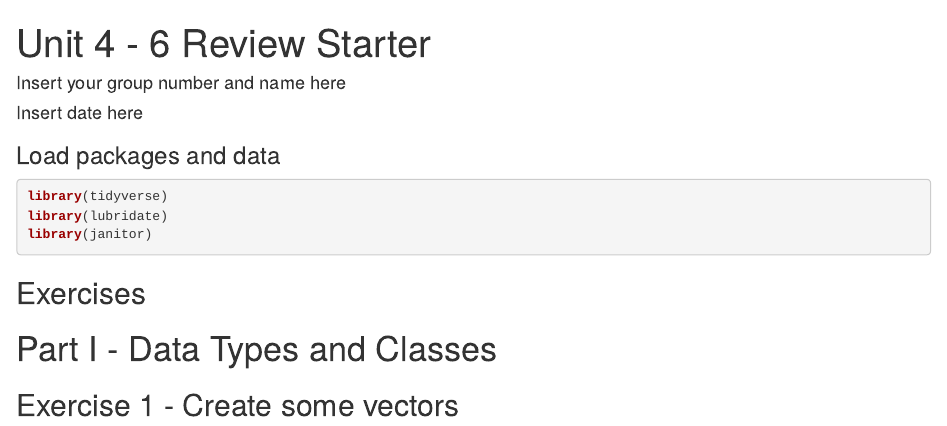
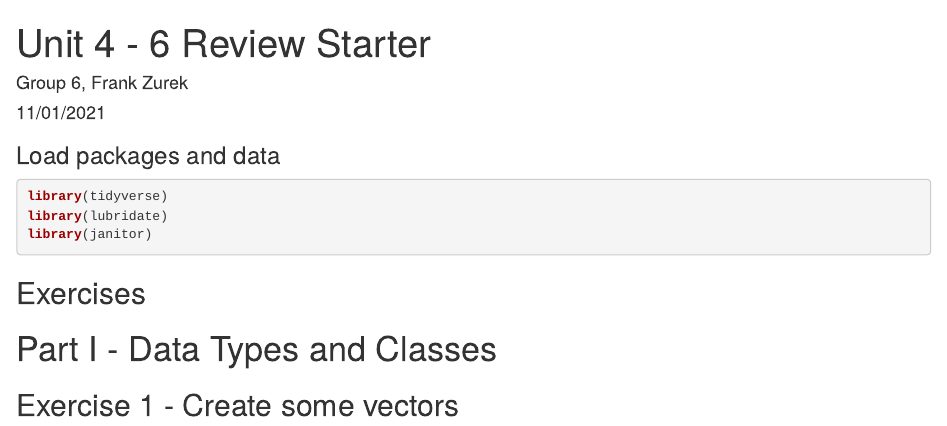
Before and after one commit to Data-Science-and-Statistics-in-EaES/unit-4-6-review-GROUP6, an R Markdown document (u4-u6-review-1-starter.Rmd): the page in a window 1100 px wide, from its top. Rendered offline with R 4.5, knitr and Pandoc, with nearby package versions.

Commit message:
Updated YAML, my fork.

```diff
--- a/u4-u6-review-1-starter.Rmd
+++ b/u4-u6-review-1-starter.Rmd
@@ -1,7 +1,7 @@
 ---
 title: "Unit 4 - 6 Review Starter"
-author: "Insert your group number and name here"
-date: "Insert date here"
+author: "Group 6, Frank Zurek"
+date: "11/01/2021"
 output: html_document
 ---
 
```
Also changed, not shown: u4-u6-review-1-starter.html (added).
